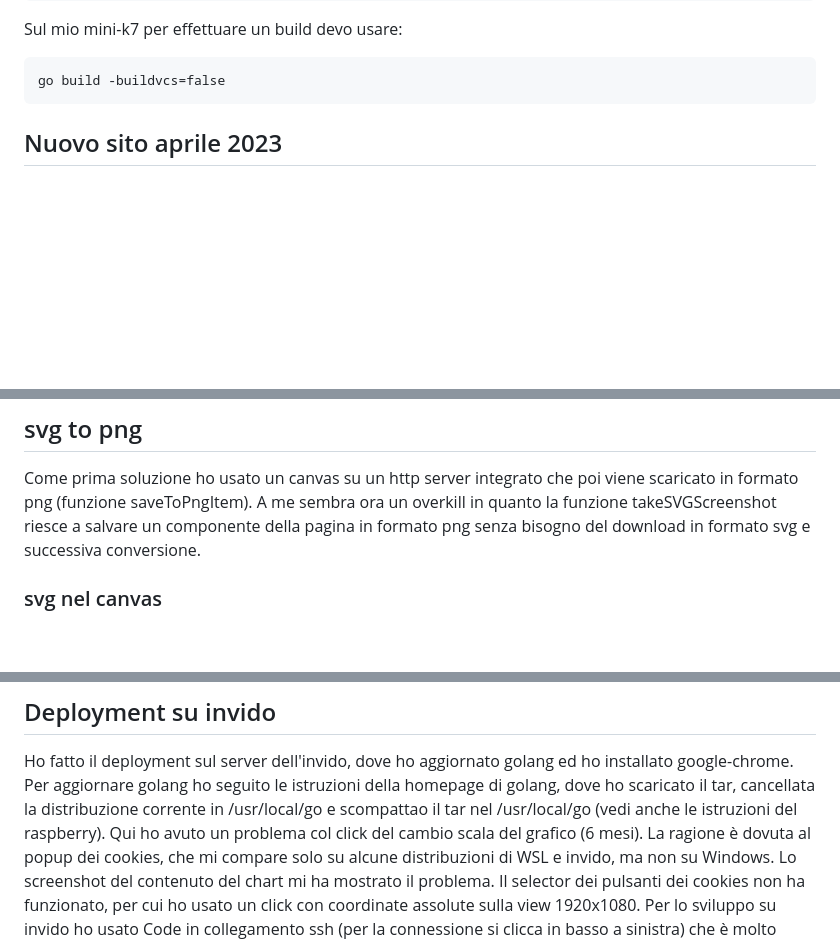
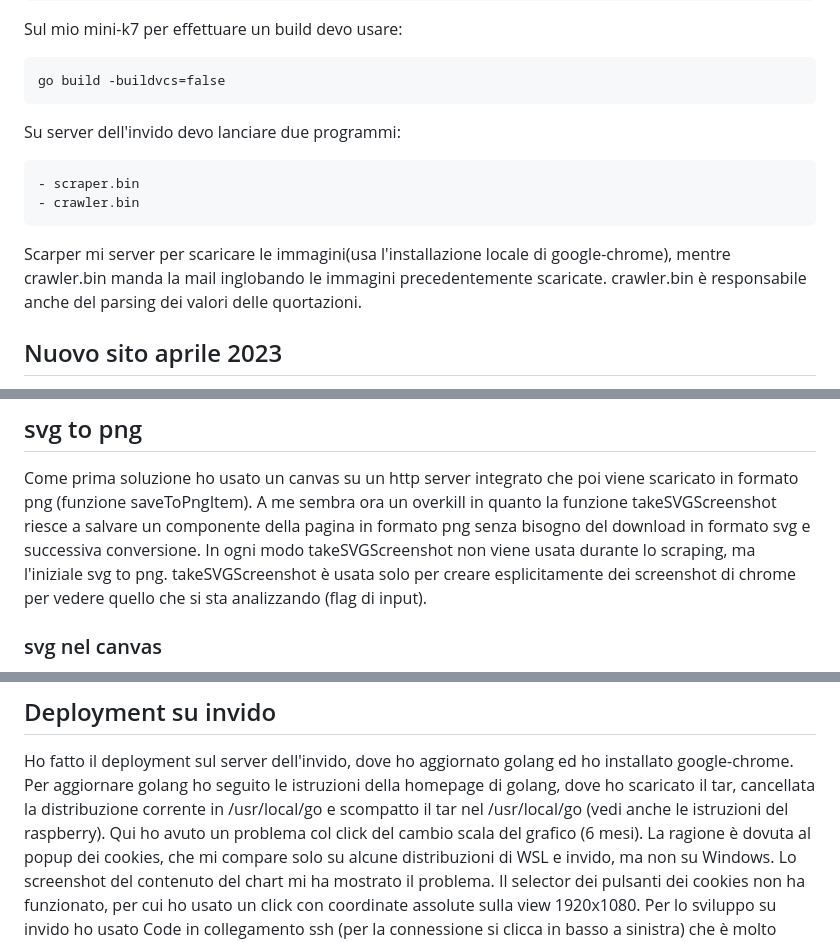
Before and after one commit to aaaasmile/crawler, a Markdown page: passaggi.md, 3 parts joined by grey strips. GitHub-like rendering; blank space fills up the shorter version.

```diff
--- a/passaggi.md
+++ b/passaggi.md
@@ -13,6 +13,15 @@ Per avere cgo (richiesto da go-sqlite3) bisogna settare il path:
 Sul mio mini-k7 per effettuare un build devo usare:
 
 	go build -buildvcs=false
+
+Su server dell'invido devo lanciare due programmi:
+
+    - scraper.bin
+    - crawler.bin
+
+Scarper mi server per scaricare le immagini(usa l'installazione locale di google-chrome),
+mentre crawler.bin manda la mail inglobando le immagini precedentemente scaricate.
+crawler.bin è responsabile anche del parsing dei valori delle quortazioni.
 
 ## Nuovo sito aprile 2023
 Il service del chart è stato aggiornato in 04.23. Non ci sono più chart
@@ -41,6 +50,9 @@ Come prima soluzione ho usato un canvas su un http server integrato che poi vien
 scaricato in formato png (funzione saveToPngItem). A me sembra ora un overkill in quanto
 la funzione takeSVGScreenshot riesce a salvare un componente della pagina in formato png
 senza bisogno del download in formato svg e successiva conversione.
+In ogni modo takeSVGScreenshot non viene usata durante lo scraping, ma l'iniziale svg to png.
+takeSVGScreenshot è usata solo per creare esplicitamente dei screenshot di chrome per vedere
+quello che si sta analizzando (flag di input).
 
 ### svg nel canvas
 Ho impiegato un po' a creare un canvas che disegni il mio svg scaricato dal sito dei chart.
@@ -91,7 +103,7 @@ Il secondo programma riceve i dati dei prezzi, aggiunge il file png scaricato de
 Ho fatto il deployment sul server dell'invido, dove ho aggiornato golang ed ho installato
 google-chrome. Per aggiornare golang ho seguito le istruzioni della homepage di golang,
 dove ho scaricato il tar, cancellata la distribuzione corrente in /usr/local/go e
-scompattao il tar nel /usr/local/go (vedi anche le istruzioni del raspberry).
+scompatto il tar nel /usr/local/go (vedi anche le istruzioni del raspberry).
 Qui ho avuto un problema col click del cambio scala del grafico (6 mesi). La ragione è dovuta
 al popup dei cookies, che mi compare solo su alcune distribuzioni di WSL e invido, ma non su Windows.
 Lo screenshot del contenuto del chart mi ha mostrato il problema. Il selector dei pulsanti
```
Also changed, not shown: other parts of passaggi.md (+3 -0 lines).
